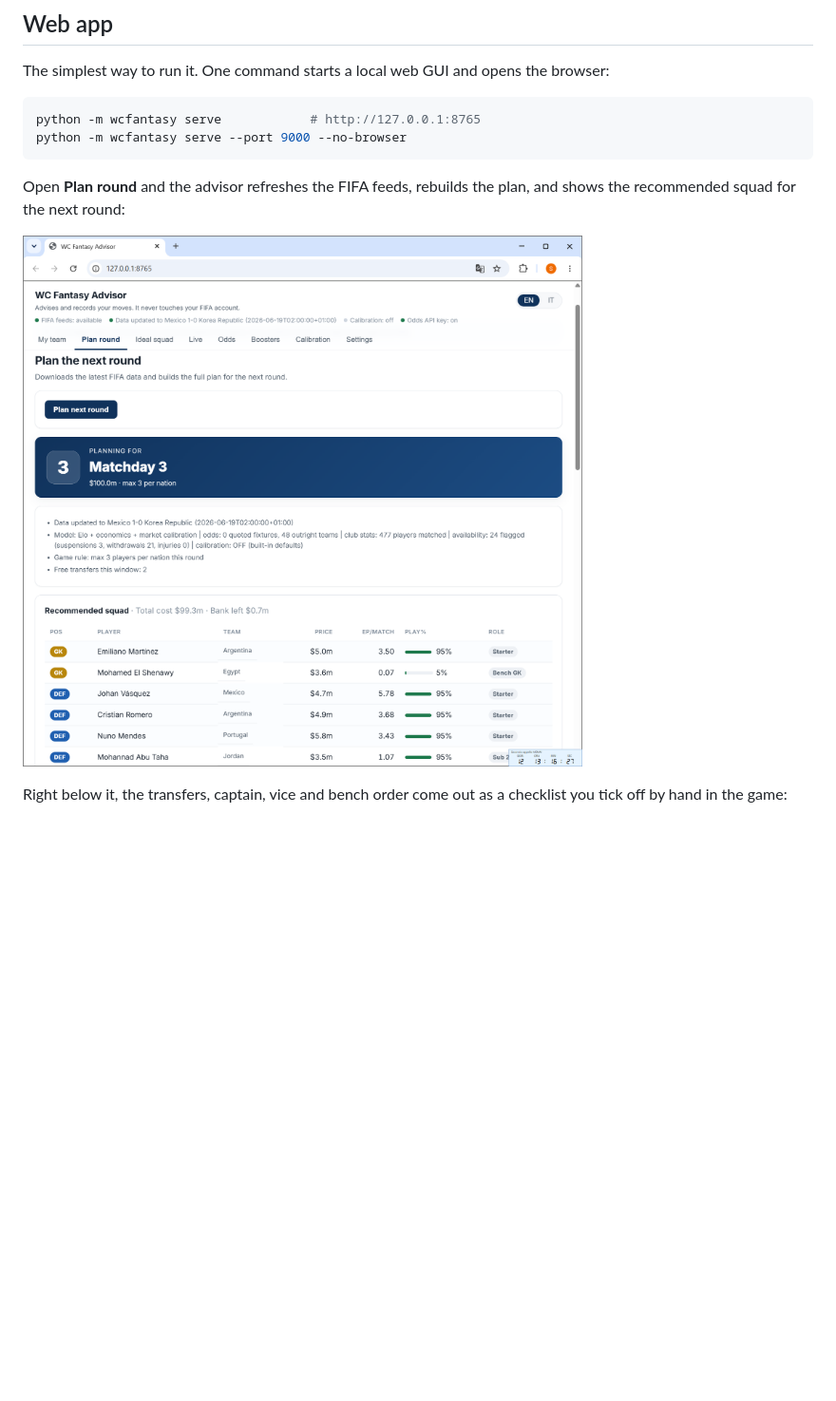
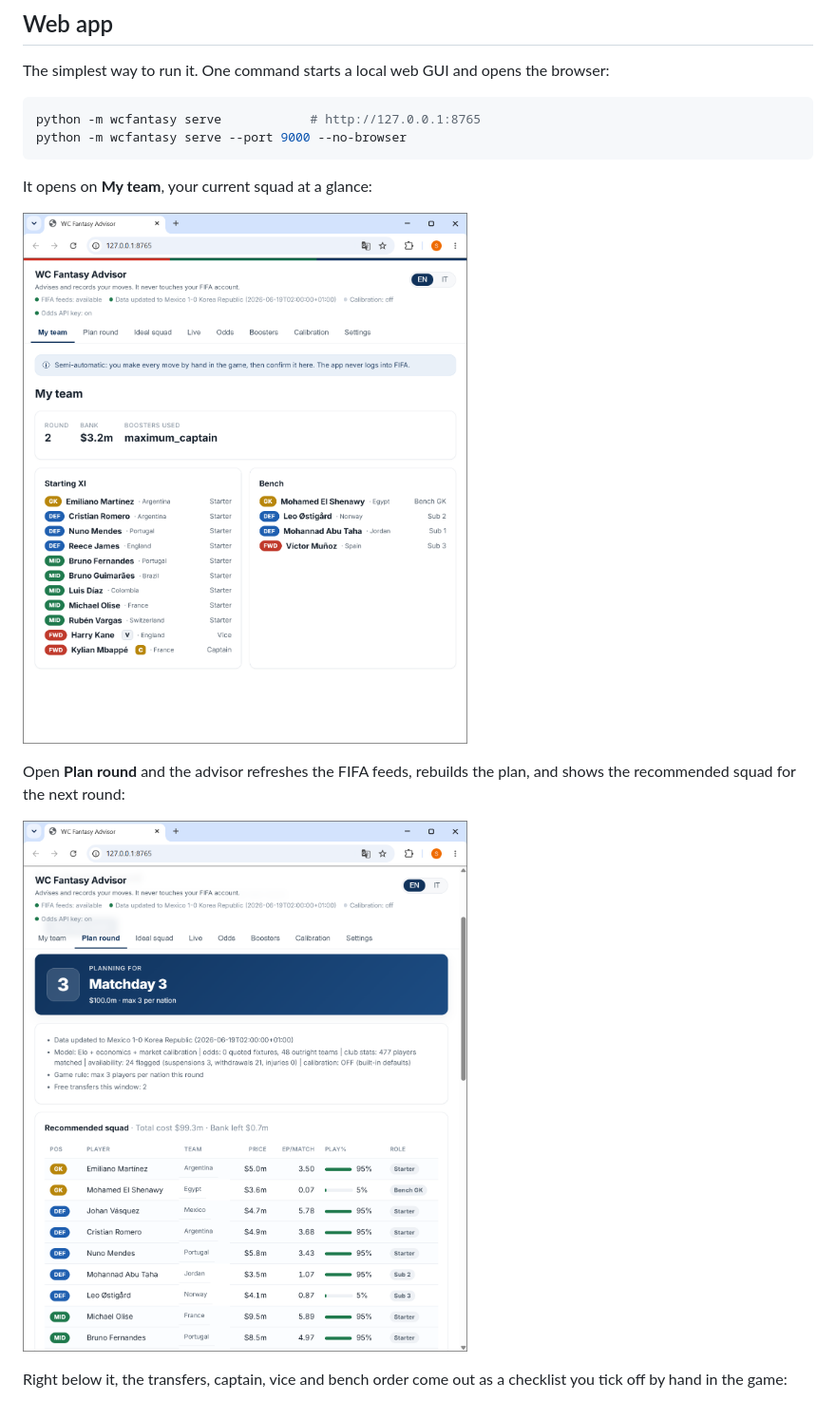
Before and after one commit to simoneP-txt/worldcup-fantasy, a Markdown page: README.md, the part around the change. Shown at 95% size. Drawn GitHub-style; pictures changed too: docs/web-myteam.png (added), docs/web-plan.png; blank space fills up the shorter version.

Commit message:
Add My team screenshot to the README web app section

````diff
--- a/README.md
+++ b/README.md
@@ -45,6 +45,10 @@ The simplest way to run it. One command starts a local web GUI and opens the bro
 python -m wcfantasy serve            # http://127.0.0.1:8765
 python -m wcfantasy serve --port 9000 --no-browser
 ```
+
+It opens on **My team**, your current squad at a glance:
+
+![My team in the web app](docs/web-myteam.png)
 
 Open **Plan round** and the advisor refreshes the FIFA feeds, rebuilds the plan, and shows
 the recommended squad for the next round:
````
Also changed, not shown: docs/web-moves.png.
